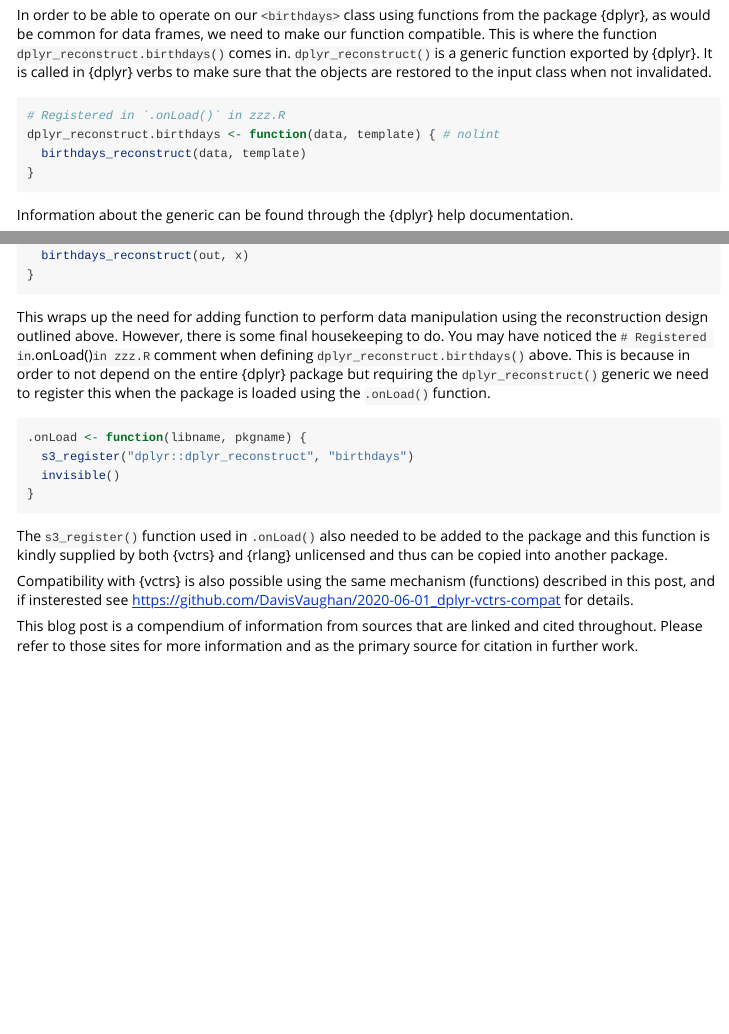
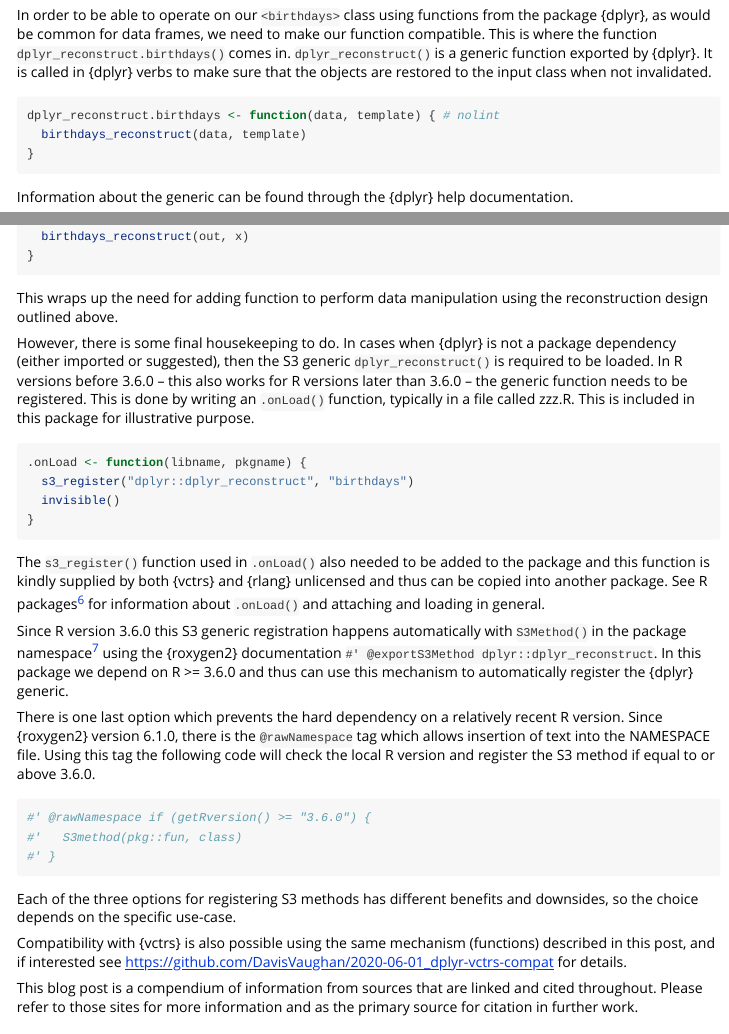
Before and after one commit to joshwlambert/ExtendDataFrames, an R Markdown document (vignettes/Custom-class-and-dplyr-compatibility.Rmd): the page in a window 1100 px wide, from 4820 px down, and a second part further down, joined at a grey line. Rendered offline with R 4.5, knitr and Pandoc, with nearby package versions.

Commit message:
added info on S3 registration

````diff
--- a/vignettes/Custom-class-and-dplyr-compatibility.Rmd
+++ b/vignettes/Custom-class-and-dplyr-compatibility.Rmd
@@ -212,7 +212,6 @@ In order to be able to operate on our `<birthdays>` class using functions from t
 package {dplyr}, as would be common for data frames, we need to make our function compatible. This is where the function `dplyr_reconstruct.birthdays()` comes in. `dplyr_reconstruct()` is a generic function exported by {dplyr}. It is called in {dplyr} verbs to make sure that the objects are restored to the input class when not invalidated.
 
 ```{r}
-# Registered in `.onLoad()` in zzz.R
 dplyr_reconstruct.birthdays <- function(data, template) { # nolint
   birthdays_reconstruct(data, template)
 }
@@ -240,7 +239,9 @@ As explained in the help documentation, {dplyr} also uses two base R functions t
 }
 ```
 
-This wraps up the need for adding function to perform data manipulation using the reconstruction design outlined above. However, there is some final housekeeping to do. You may have noticed the `# Registered in `.onLoad()` in zzz.R` comment when defining `dplyr_reconstruct.birthdays()` above. This is because in order to not depend on the entire {dplyr} package but requiring the `dplyr_reconstruct()` generic we need to register this when the package is loaded using the `.onLoad()` function.
+This wraps up the need for adding function to perform data manipulation using the reconstruction design outlined above.
+
+However, there is some final housekeeping to do. In cases when {dplyr} is not a package dependency (either imported or suggested), then the S3 generic `dplyr_reconstruct()` is required to be loaded. In R versions before 3.6.0 -- this also works for R versions later than 3.6.0 -- the generic function needs to be registered. This is done by writing an `.onLoad()` function, typically in a file called zzz.R. This is included in this package for illustrative purpose.
 
 ```{r}
 .onLoad <- function(libname, pkgname) {
@@ -249,8 +250,20 @@ This wraps up the need for adding function to perform data manipulation using th
 }
 ```
 
-The `s3_register()` function used in `.onLoad()` also needed to be added to the package and this function is kindly supplied by both {vctrs} and {rlang} unlicensed and thus can be copied into another package.
+The `s3_register()` function used in `.onLoad()` also needed to be added to the package and this function is kindly supplied by both {vctrs} and {rlang} unlicensed and thus can be copied into another package. See R packages[^6] for information about `.onLoad()` and attaching and loading in general.
 
-Compatibility with {vctrs} is also possible using the same mechanism (functions) described in this post, and if insterested see  https://github.com/DavisVaughan/2020-06-01_dplyr-vctrs-compat for details.
+Since R version 3.6.0 this S3 generic registration happens automatically with `S3Method()` in the package namespace[^5] using the {roxygen2} documentation `#' @exportS3Method dplyr::dplyr_reconstruct`. In this package we depend on R >= 3.6.0 and thus can use this mechanism to automatically register the {dplyr} generic.
+
+There is one last option which prevents the hard dependency on a relatively recent R version. Since {roxygen2} version 6.1.0, there is the `@rawNamespace` tag which allows insertion of text into the NAMESPACE file. Using this tag the following code will check the local R version and register the S3 method if equal to or above 3.6.0.
+
+```{r}
+#' @rawNamespace if (getRversion() >= "3.6.0") {
+#'   S3method(pkg::fun, class)
+#' }
+```
+
+Each of the three options for registering S3 methods has different benefits and downsides, so the choice depends on the specific use-case.
+
+Compatibility with {vctrs} is also possible using the same mechanism (functions) described in this post, and if interested see  https://github.com/DavisVaughan/2020-06-01_dplyr-vctrs-compat for details.
 
 This blog post is a compendium of information from sources that are linked and cited throughout. Please refer to those sites for more information and as the primary source for citation in further work.
````
Also changed, not shown: vignettes/Custom-class-and-dplyr-compatibility.Rmd (3 more changed lines).
